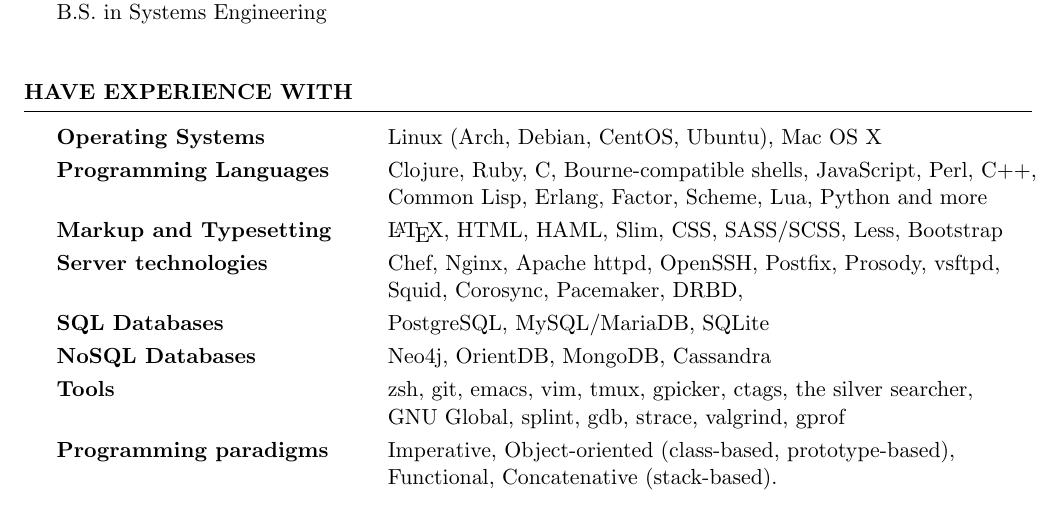
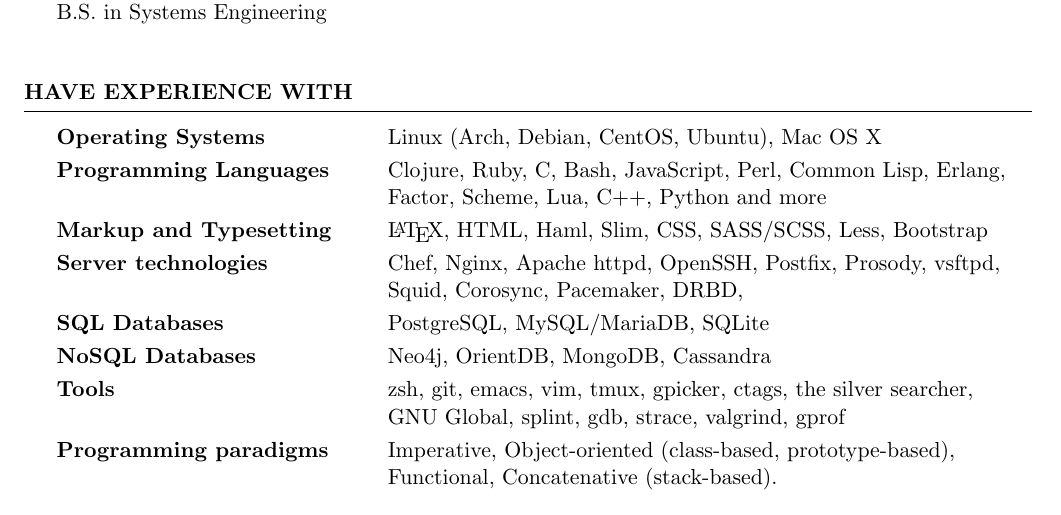
Before and after one commit to alesya-h/cv, a LaTeX CV (cv.tex): part of page 1 of 2, cut so that both start at the same text. Compiled offline with pdfLaTeX.

Commit message:
rearranged languages

```diff
--- a/cv.tex
+++ b/cv.tex
@@ -49,9 +49,9 @@
 
 \begin{tabular}{ @{} >{\bfseries}l @{\hspace{6ex}} l }
 Operating Systems     & Linux (Arch, Debian, CentOS, Ubuntu), Mac OS X \smallskip \\
-Programming Languages & Clojure, Ruby, C, Bourne-compatible shells, JavaScript, Perl, C++, \\
-                      & Common Lisp, Erlang, Factor, Scheme, Lua, Python and more\smallskip \\
-Markup and Typesetting & \LaTeX, HTML, HAML, Slim, CSS, SASS/SCSS, Less, Bootstrap \smallskip \\
+Programming Languages & Clojure, Ruby, C, Bash, JavaScript, Perl, Common Lisp, Erlang, \\
+                      & Factor, Scheme, Lua, C++, Python and more\smallskip \\
+Markup and Typesetting & \LaTeX, HTML, Haml, Slim, CSS, SASS/SCSS, Less, Bootstrap \smallskip \\
 Server technologies   & Chef, Nginx, Apache httpd, OpenSSH, Postfix, Prosody, vsftpd,\\
                       & Squid, Corosync, Pacemaker, DRBD, \smallskip \\
 SQL Databases & PostgreSQL, MySQL/MariaDB, SQLite \smallskip \\
```
